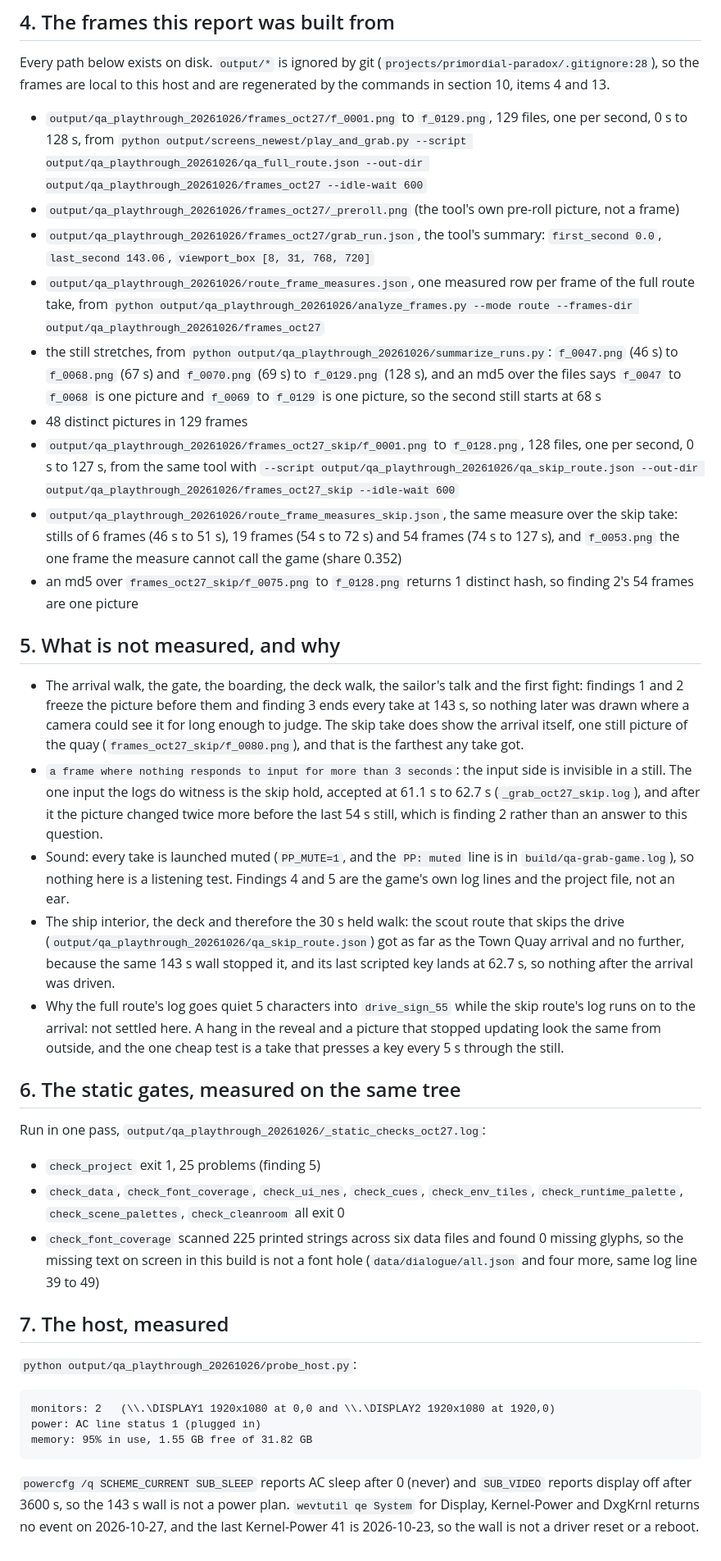
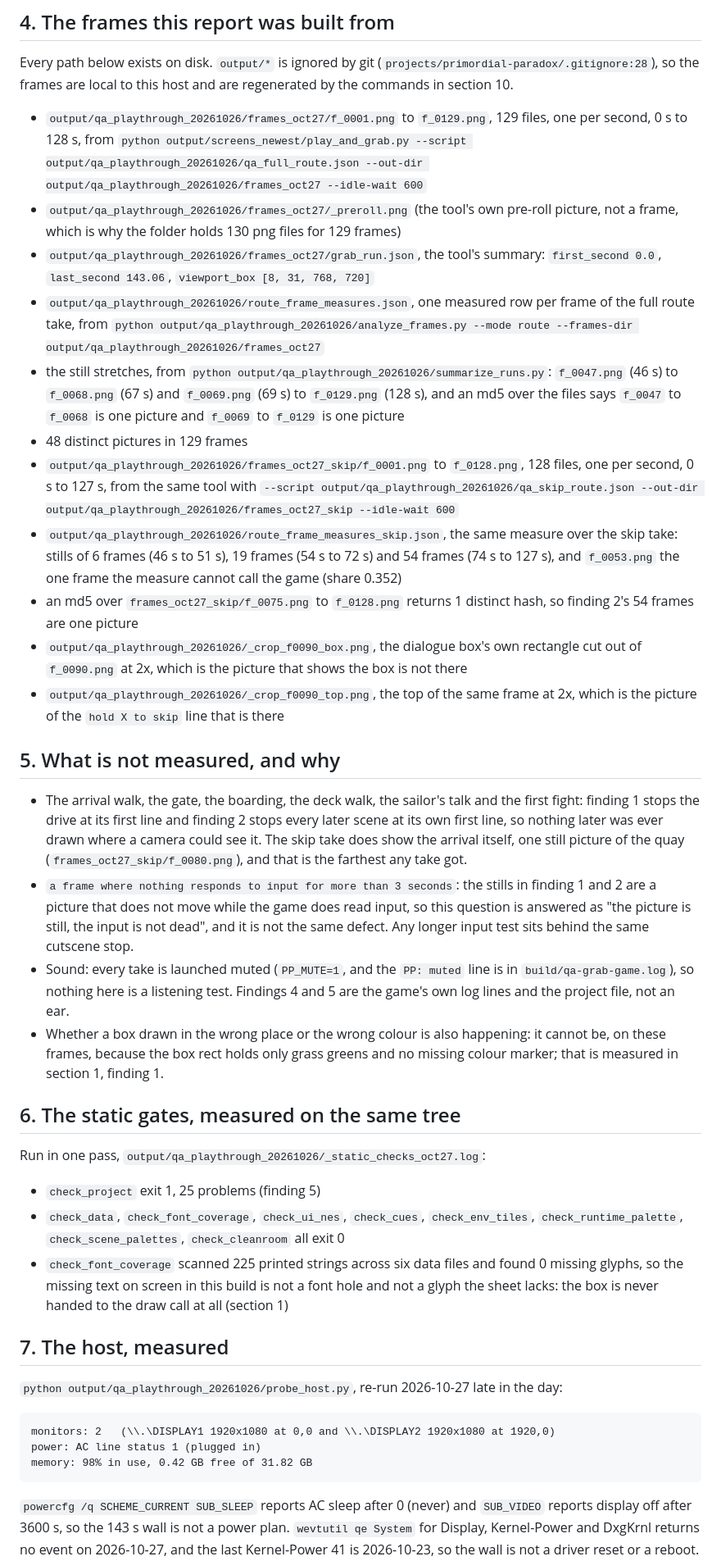
Before and after one commit to NayilRArana/primordial-paradox, a Markdown page: knowledge/QA-PLAYTHROUGH-2026-10-26.md, the part around one of its changes. Shown at 82% size. Rendered like a GitHub page.

```diff
--- a/knowledge/QA-PLAYTHROUGH-2026-10-26.md
+++ b/knowledge/QA-PLAYTHROUGH-2026-10-26.md
@@ -67,20 +99,21 @@ needs three alternating legs on a corridor longer than eight tiles, which is a s
 ## 4. The frames this report was built from
 
 Every path below exists on disk. `output/*` is ignored by git (`projects/primordial-paradox/.gitignore:28`), so the
-frames are local to this host and are regenerated by the commands in section 10, items 4 and 13.
+frames are local to this host and are regenerated by the commands in section 10.
 
 - `output/qa_playthrough_20261026/frames_oct27/f_0001.png` to `f_0129.png`, 129 files, one per second, 0 s to 128 s,
   from `python output/screens_newest/play_and_grab.py --script output/qa_playthrough_20261026/qa_full_route.json
   --out-dir output/qa_playthrough_20261026/frames_oct27 --idle-wait 600`
-- `output/qa_playthrough_20261026/frames_oct27/_preroll.png` (the tool's own pre-roll picture, not a frame)
+- `output/qa_playthrough_20261026/frames_oct27/_preroll.png` (the tool's own pre-roll picture, not a frame, which is
+  why the folder holds 130 png files for 129 frames)
 - `output/qa_playthrough_20261026/frames_oct27/grab_run.json`, the tool's summary: `first_second 0.0`,
   `last_second 143.06`, `viewport_box [8, 31, 768, 720]`
 - `output/qa_playthrough_20261026/route_frame_measures.json`, one measured row per frame of the full route take,
   from `python output/qa_playthrough_20261026/analyze_frames.py --mode route --frames-dir
   output/qa_playthrough_20261026/frames_oct27`
 - the still stretches, from `python output/qa_playthrough_20261026/summarize_runs.py`: `f_0047.png` (46 s) to
-  `f_0068.png` (67 s) and `f_0070.png` (69 s) to `f_0129.png` (128 s), and an md5 over the files says `f_0047` to
-  `f_0068` is one picture and `f_0069` to `f_0129` is one picture, so the second still starts at 68 s
+  `f_0068.png` (67 s) and `f_0069.png` (69 s) to `f_0129.png` (128 s), and an md5 over the files says `f_0047` to
+  `f_0068` is one picture and `f_0069` to `f_0129` is one picture
 - 48 distinct pictures in 129 frames
 - `output/qa_playthrough_20261026/frames_oct27_skip/f_0001.png` to `f_0128.png`, 128 files, one per second, 0 s to
   127 s, from the same tool with `--script output/qa_playthrough_20261026/qa_skip_route.json --out-dir
@@ -90,24 +123,24 @@ frames are local to this host and are regenerated by the commands in section 10,
   measure cannot call the game (share 0.352)
 - an md5 over `frames_oct27_skip/f_0075.png` to `f_0128.png` returns 1 distinct hash, so finding 2's 54 frames are one
   picture
+- `output/qa_playthrough_20261026/_crop_f0090_box.png`, the dialogue box's own rectangle cut out of `f_0090.png` at
+  2x, which is the picture that shows the box is not there
+- `output/qa_playthrough_20261026/_crop_f0090_top.png`, the top of the same frame at 2x, which is the picture of the
+  `hold X to skip` line that is there
 
 ## 5. What is not measured, and why
 
-- The arrival walk, the gate, the boarding, the deck walk, the sailor's talk and the first fight: findings 1 and 2
-  freeze the picture before them and finding 3 ends every take at 143 s, so nothing later was drawn where a camera
-  could see it for long enough to judge. The skip take does show the arrival itself, one still picture of the quay
+- The arrival walk, the gate, the boarding, the deck walk, the sailor's talk and the first fight: finding 1 stops the
+  drive at its first line and finding 2 stops every later scene at its own first line, so nothing later was ever
+  drawn where a camera could see it. The skip take does show the arrival itself, one still picture of the quay
   (`frames_oct27_skip/f_0080.png`), and that is the farthest any take got.
-- `a frame where nothing responds to input for more than 3 seconds`: the input side is invisible in a still. The one
-  input the logs do witness is the skip hold, accepted at 61.1 s to 62.7 s (`_grab_oct27_skip.log`), and after it the
-  picture changed twice more before the last 54 s still, which is finding 2 rather than an answer to this question.
+- `a frame where nothing responds to input for more than 3 seconds`: the stills in finding 1 and 2 are a picture that
+  does not move while the game does read input, so this question is answered as "the picture is still, the input is
+  not dead", and it is not the same defect. Any longer input test sits behind the same cutscene stop.
 - Sound: every take is launched muted (`PP_MUTE=1`, and the `PP: muted` line is in `build/qa-grab-game.log`), so
   nothing here is a listening test. Findings 4 and 5 are the game's own log lines and the project file, not an ear.
-- The ship interior, the deck and therefore the 30 s held walk: the scout route that skips the drive
-  (`output/qa_playthrough_20261026/qa_skip_route.json`) got as far as the Town Quay arrival and no further, because
-  the same 143 s wall stopped it, and its last scripted key lands at 62.7 s, so nothing after the arrival was driven.
-- Why the full route's log goes quiet 5 characters into `drive_sign_55` while the skip route's log runs on to the
-  arrival: not settled here. A hang in the reveal and a picture that stopped updating look the same from outside, and
-  the one cheap test is a take that presses a key every 5 s through the still.
+- Whether a box drawn in the wrong place or the wrong colour is also happening: it cannot be, on these frames, because
+  the box rect holds only grass greens and no missing colour marker; that is measured in section 1, finding 1.
 
 ## 6. The static gates, measured on the same tree
 
@@ -117,15 +150,16 @@ Run in one pass, `output/qa_playthrough_20261026/_static_checks_oct27.log`:
 - `check_data`, `check_font_coverage`, `check_ui_nes`, `check_cues`, `check_env_tiles`, `check_runtime_palette`,
   `check_scene_palettes`, `check_cleanroom` all exit 0
 - `check_font_coverage` scanned 225 printed strings across six data files and found 0 missing glyphs, so the missing
-  text on screen in this build is not a font hole (`data/dialogue/all.json` and four more, same log line 39 to 49)
+  text on screen in this build is not a font hole and not a glyph the sheet lacks: the box is never handed to the
+  draw call at all (section 1)
 
 ## 7. The host, measured
 
-`python output/qa_playthrough_20261026/probe_host.py`:
+`python output/qa_playthrough_20261026/probe_host.py`, re-run 2026-10-27 late in the day:
 
     monitors: 2   (\\.\DISPLAY1 1920x1080 at 0,0 and \\.\DISPLAY2 1920x1080 at 1920,0)
     power: AC line status 1 (plugged in)
-    memory: 95% in use, 1.55 GB free of 31.82 GB
+    memory: 98% in use, 0.42 GB free of 31.82 GB
 
 `powercfg /q SCHEME_CURRENT SUB_SLEEP` reports AC sleep after 0 (never) and `SUB_VIDEO` reports display off after
 3600 s, so the 143 s wall is not a power plan. `wevtutil qe System` for Display, Kernel-Power and DxgKrnl returns no
```
Also changed, not shown: other parts of knowledge/QA-PLAYTHROUGH-2026-10-26.md (+131 -76 lines).
